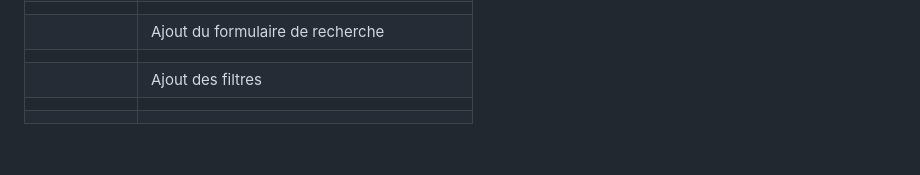
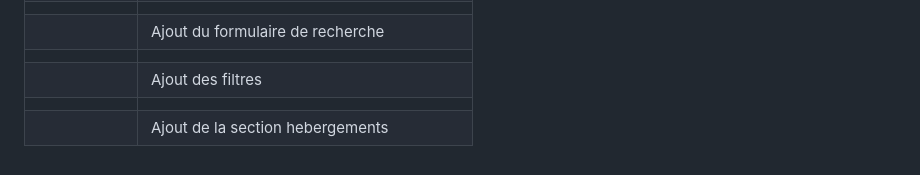
Before and after one commit to nicolasmorvant/booki, a Markdown page: README.md, the part around the change. Rendered like a GitHub page; blank space fills up the shorter version.

Commit message:
Mise à jour du fichier README.md

```diff
--- a/README.md
+++ b/README.md
@@ -132,4 +132,4 @@ git remote set-url origin https://github.com/nicolasmorvant/booki.git
 |||
 ||  Ajout des filtres|
 |||
-|||
+|| Ajout de la section hebergements|
```
